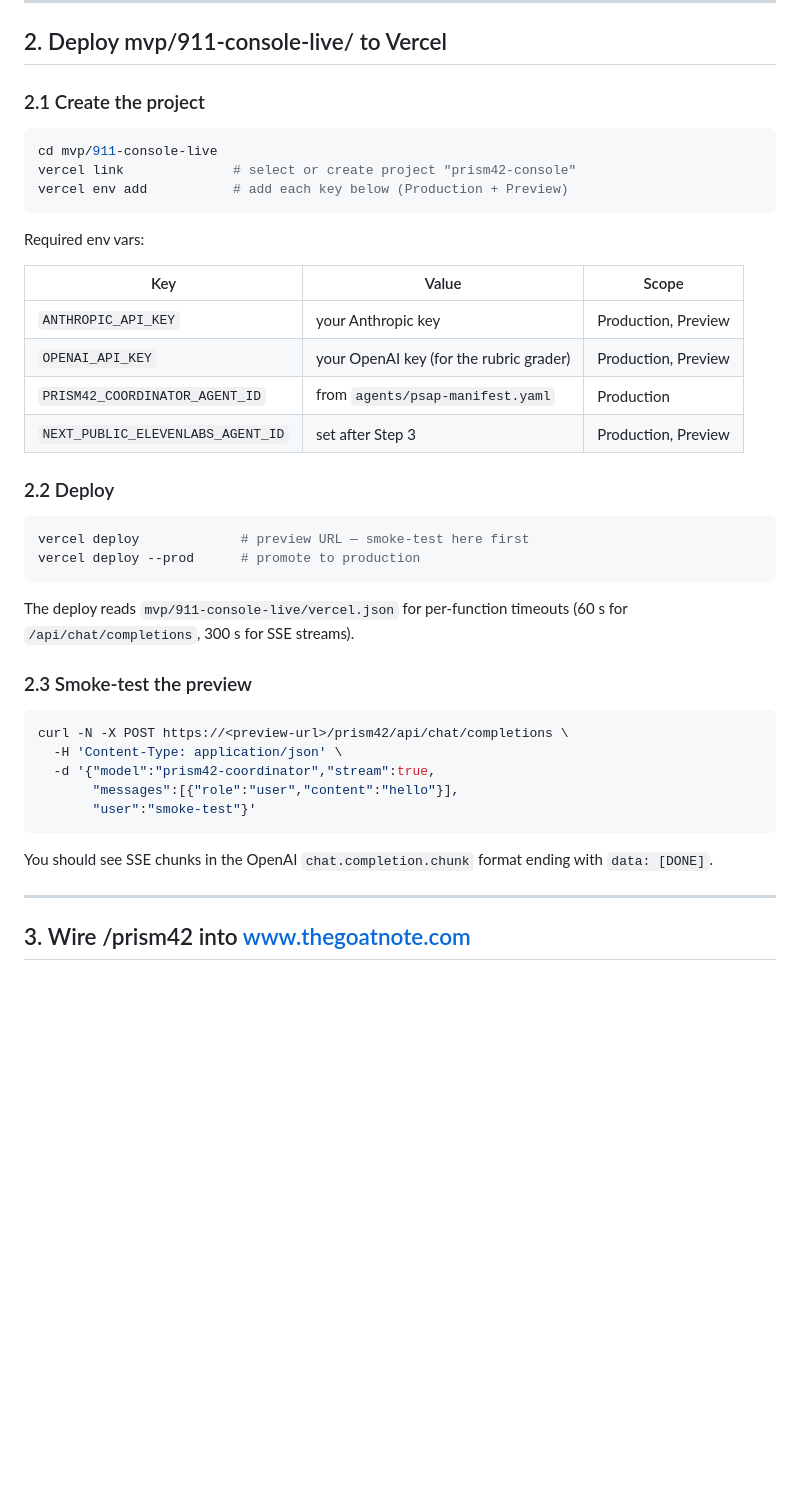
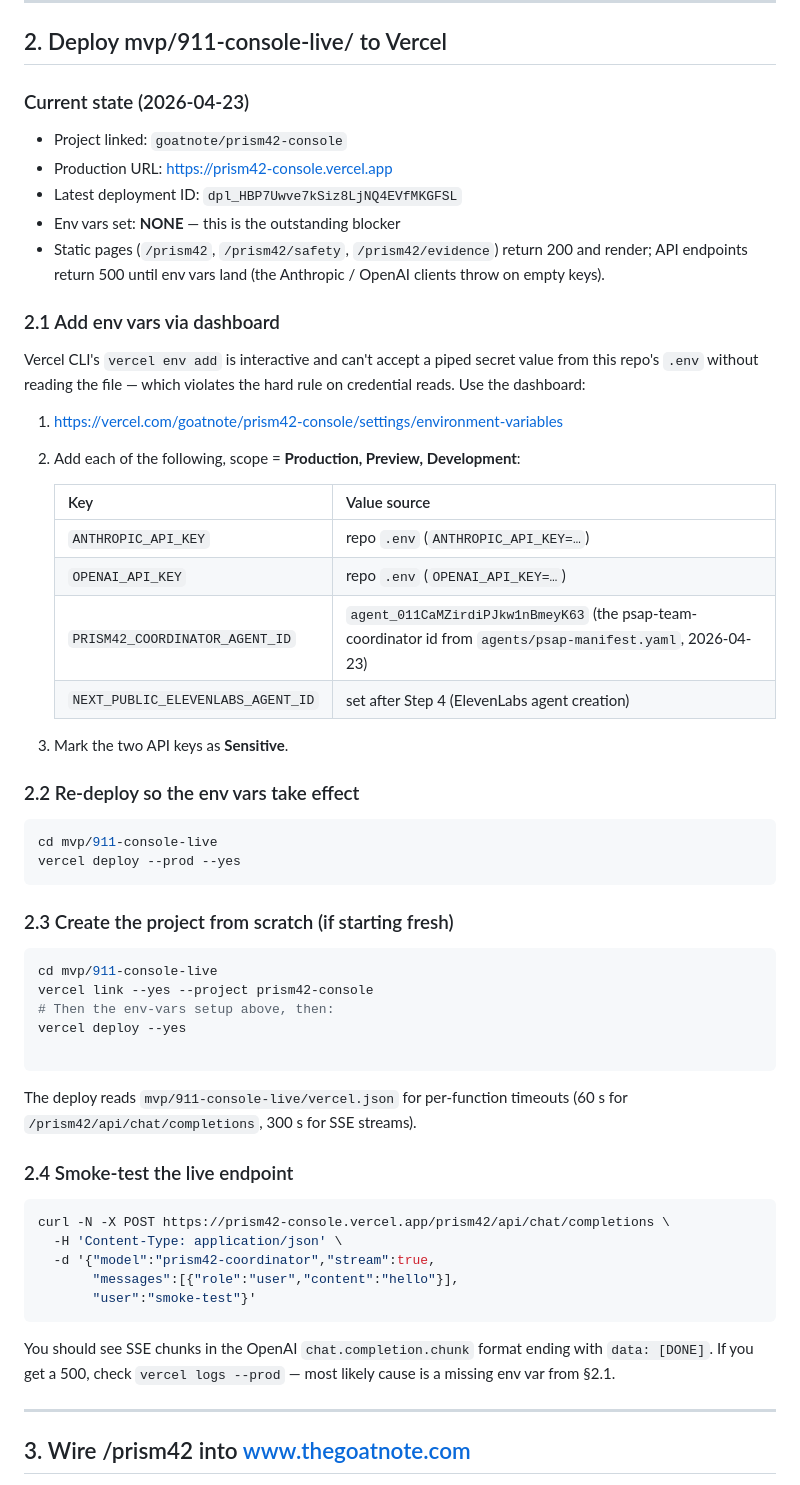
Before and after one commit to GOATnote-Inc/prism42, a Markdown page: docs/deploy-prism42.md, the part around one of its changes. Rendered like a GitHub page; blank space fills up the shorter version.

````diff
--- a/docs/deploy-prism42.md
+++ b/docs/deploy-prism42.md
@@ -46,37 +46,60 @@ Anthropic fallback that raises `self_grade_flag`.
 
 ## 2. Deploy mvp/911-console-live/ to Vercel
 
-### 2.1 Create the project
+### Current state (2026-04-23)
+
+- Project linked: `goatnote/prism42-console`
+- Production URL: <https://prism42-console.vercel.app>
+- Latest deployment ID: `dpl_HBP7Uwve7kSiz8LjNQ4EVfMKGFSL`
+- Env vars set: **NONE** — this is the outstanding blocker
+- Static pages (`/prism42`, `/prism42/safety`, `/prism42/evidence`)
+  return 200 and render; API endpoints return 500 until env vars
+  land (the Anthropic / OpenAI clients throw on empty keys).
+
+### 2.1 Add env vars via dashboard
+
+Vercel CLI's `vercel env add` is interactive and can't accept a
+piped secret value from this repo's `.env` without reading the
+file — which violates the hard rule on credential reads. Use the
+dashboard:
+
+1. <https://vercel.com/goatnote/prism42-console/settings/environment-variables>
+2. Add each of the following, scope = **Production, Preview, Development**:
+
+   | Key | Value source |
+   |---|---|
+   | `ANTHROPIC_API_KEY` | repo `.env` (`ANTHROPIC_API_KEY=…`) |
+   | `OPENAI_API_KEY` | repo `.env` (`OPENAI_API_KEY=…`) |
+   | `PRISM42_COORDINATOR_AGENT_ID` | `agent_011CaMZirdiPJkw1nBmeyK63` (the psap-team-coordinator id from `agents/psap-manifest.yaml`, 2026-04-23) |
+   | `NEXT_PUBLIC_ELEVENLABS_AGENT_ID` | set after Step 4 (ElevenLabs agent creation) |
+
+3. Mark the two API keys as **Sensitive**.
+
+### 2.2 Re-deploy so the env vars take effect
 
 ```bash
 cd mvp/911-console-live
-vercel link              # select or create project "prism42-console"
-vercel env add           # add each key below (Production + Preview)
+vercel deploy --prod --yes
 ```
 
-Required env vars:
-
-| Key | Value | Scope |
-|---|---|---|
-| `ANTHROPIC_API_KEY` | your Anthropic key | Production, Preview |
-| `OPENAI_API_KEY` | your OpenAI key (for the rubric grader) | Production, Preview |
-| `PRISM42_COORDINATOR_AGENT_ID` | from `agents/psap-manifest.yaml` | Production |
-| `NEXT_PUBLIC_ELEVENLABS_AGENT_ID` | set after Step 3 | Production, Preview |
-
-### 2.2 Deploy
+### 2.3 Create the project from scratch (if starting fresh)
 
 ```bash
-vercel deploy             # preview URL — smoke-test here first
-vercel deploy --prod      # promote to production
+cd mvp/911-console-live
+vercel link --yes --project prism42-console
+# Then the env-vars setup above, then:
+vercel deploy --yes
+
 ```
 
 The deploy reads `mvp/911-console-live/vercel.json` for per-function
-timeouts (60 s for `/api/chat/completions`, 300 s for SSE streams).
+timeouts (60 s for `/prism42/api/chat/completions`, 300 s for SSE
+streams).
 
-### 2.3 Smoke-test the preview
+### 2.4 Smoke-test the live endpoint
 
 ```bash
-curl -N -X POST https://<preview-url>/prism42/api/chat/completions \
+curl -N -X POST https://prism42-console.vercel.app/prism42/api/chat/completions \
   -H 'Content-Type: application/json' \
   -d '{"model":"prism42-coordinator","stream":true,
        "messages":[{"role":"user","content":"hello"}],
@@ -84,7 +107,9 @@ curl -N -X POST https://<preview-url>/prism42/api/chat/completions \
 ```
 
 You should see SSE chunks in the OpenAI `chat.completion.chunk`
-format ending with `data: [DONE]`.
+format ending with `data: [DONE]`. If you get a 500, check
+`vercel logs --prod` — most likely cause is a missing env var
+from §2.1.
 
 ---
 
````
Also changed, not shown: other parts of docs/deploy-prism42.md (+64 -21 lines).
